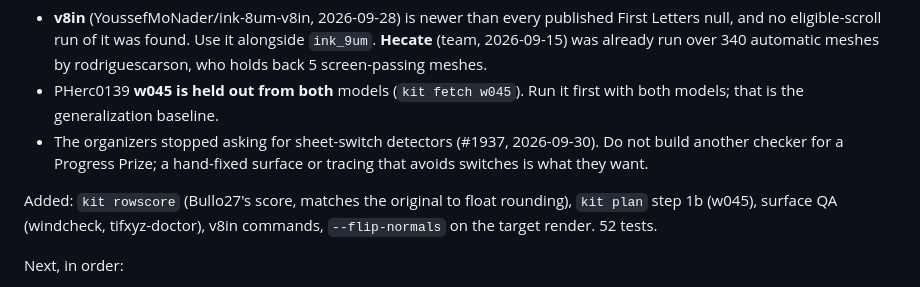
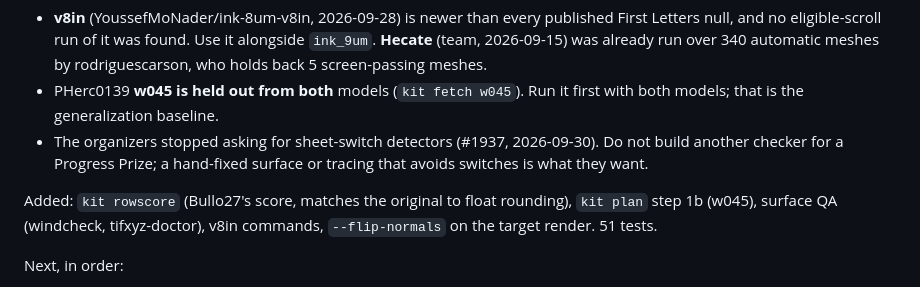
Before and after one commit to ChaseHendrick/Scrolls, a Markdown page: docs/HANDOFF.md, the part around the change. Drawn GitHub-style.

Commit message:
Handoff: correct the test count
Co-Authored-By: Claude Opus 5.5 <noreply@anthropic.com>
Claude-Session: https://claude.ai/code/session_01Sj4FJ3x8aT35YS3mNkrG35

```diff
--- a/docs/HANDOFF.md
+++ b/docs/HANDOFF.md
@@ -12,7 +12,7 @@ What changed the plan:
 - PHerc0139 **w045 is held out from both** models (`kit fetch w045`). Run it first with both models; that is the generalization baseline.
 - The organizers stopped asking for sheet-switch detectors (#1937, 2026-09-30). Do not build another checker for a Progress Prize; a hand-fixed surface or tracing that avoids switches is what they want.
 
-Added: `kit rowscore` (Bullo27's score, matches the original to float rounding), `kit plan` step 1b (w045), surface QA (windcheck, tifxyz-doctor), v8in commands, `--flip-normals` on the target render. 52 tests.
+Added: `kit rowscore` (Bullo27's score, matches the original to float rounding), `kit plan` step 1b (w045), surface QA (windcheck, tifxyz-doctor), v8in commands, `--flip-normals` on the target render. 51 tests.
 
 Next, in order:
 
```
